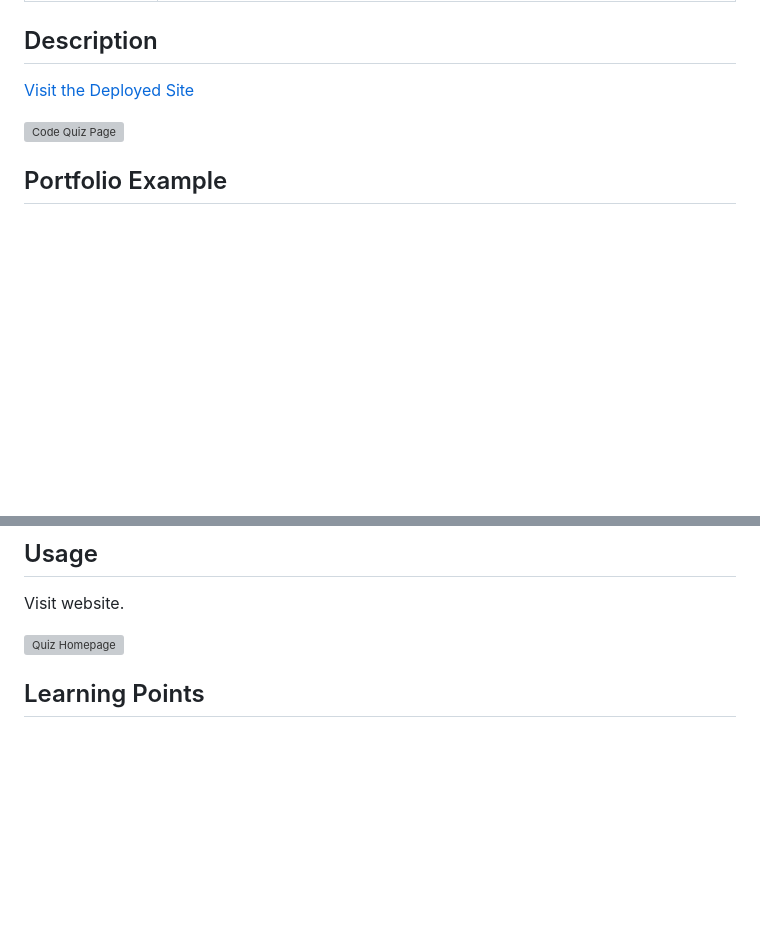
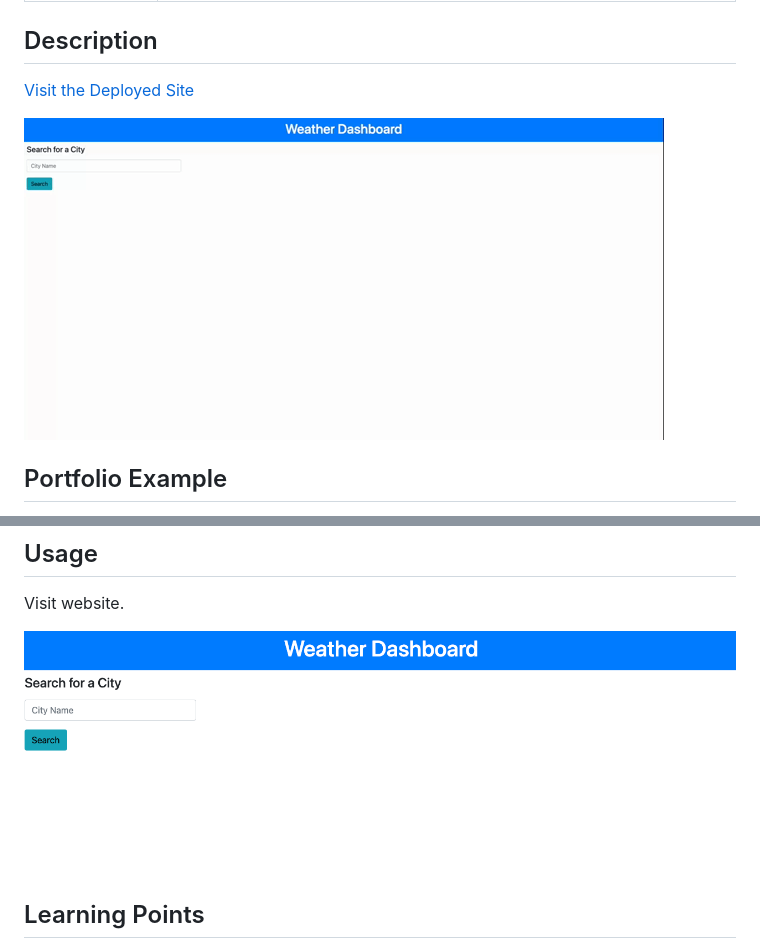
Before and after one commit to famelga/Weather-Dashboard, a Markdown page: README.md, 2 parts joined by grey strips. Rendered like a GitHub page; pictures changed too: assests/images/Dashboard.gif (added), assests/images/Dashboard.jpeg (added); blank space fills up the shorter version; grey boxes are pictures that could not be loaded.

Commit message:
Add img, gif, deployed linked to README

```diff
--- a/README.md
+++ b/README.md
@@ -17,6 +17,6 @@
 
 
-![Code Quiz Page](./assets/images/Code%20Quiz.gif)
+![Dashboard Page](./assests/images/Dashboard.gif)
 
 ## Portfolio Example
 
@@ -39,7 +39,7 @@ timerId = setInterval(countDown, 1000);
 Visit website.
 
 
-![Quiz Homepage](./assets/images/Website%20Homepage.png)
+![Dashboard Homepage](./assests/images/Dashboard.jpeg)
 
 ## Learning Points
 
```
Also changed, not shown: other parts of README.md (+1 -1 lines), 3 other files.
